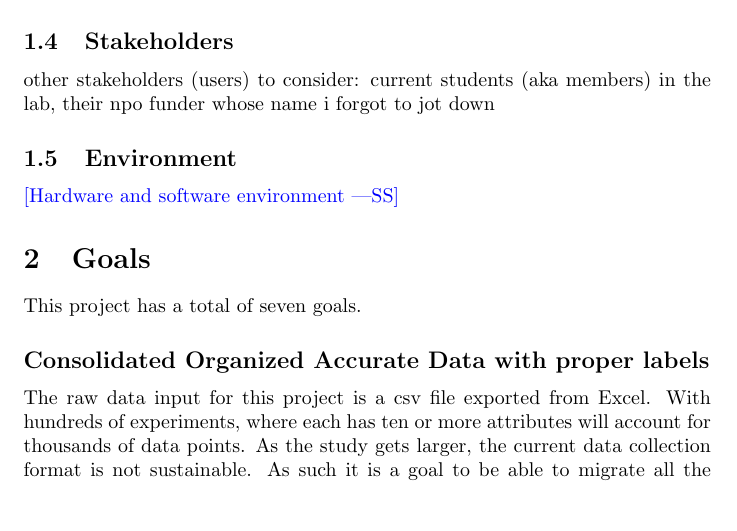
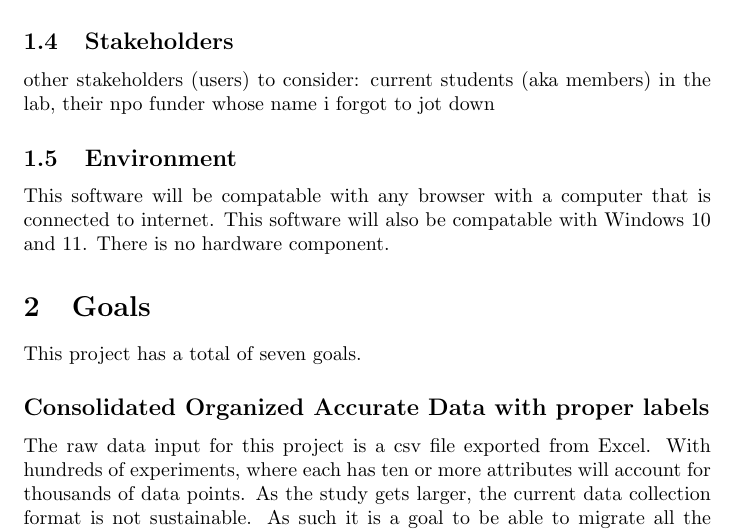
Before and after one commit to SumanyaG/Alkalytics, a LaTeX document (docs/ProblemStatementAndGoals/ProblemStatement.tex): part of page 2 of 6, cut so that both start at the same text, the shorter picture padded with empty space. Compiled offline with pdfLaTeX.

Commit message:
Adds environment section

```diff
--- a/docs/ProblemStatementAndGoals/ProblemStatement.tex
+++ b/docs/ProblemStatementAndGoals/ProblemStatement.tex
@@ -60,8 +60,8 @@ It could be a visual plot based off the data.
 other stakeholders (users) to consider: current students (aka members) in the lab, their npo funder whose name i forgot to jot down
 
 \subsection{Environment}
-
-\wss{Hardware and software environment}
+This software will be compatable with any browser with a computer that is connected to internet.
+This software will also be compatable with Windows 10 and 11. There is no hardware component.
 
 \section{Goals}
 This project has a total of seven goals.
```
Also changed, not shown: docs/ProblemStatementAndGoals/ProblemStatement.pdf.
